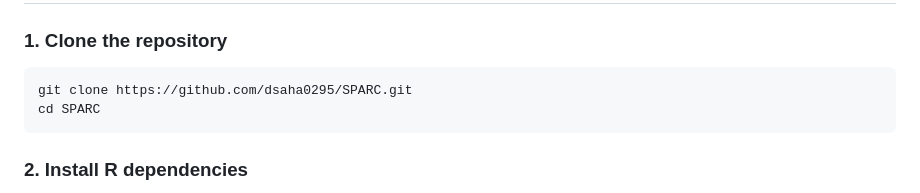
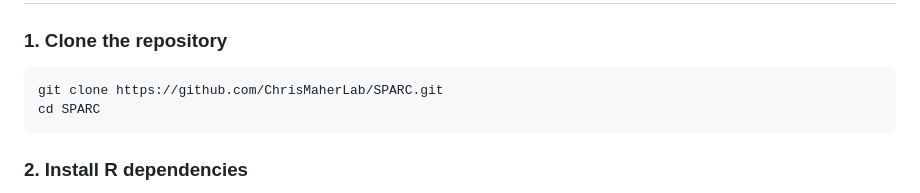
Before and after one commit to ChrisMaherLab/SPARC, a Markdown page: README.md, the part around the change. Rendered like a GitHub page.

Commit message:
updating installation

````diff
--- a/README.md
+++ b/README.md
@@ -17,7 +17,7 @@ SPARC combines fast CNV inference from scRNA-seq count data (via [CopyKat](https
 ### 1. Clone the repository
 
 ```bash
-git clone https://github.com/dsaha0295/SPARC.git
+git clone https://github.com/ChrisMaherLab/SPARC.git
 cd SPARC
 ```
 
````
